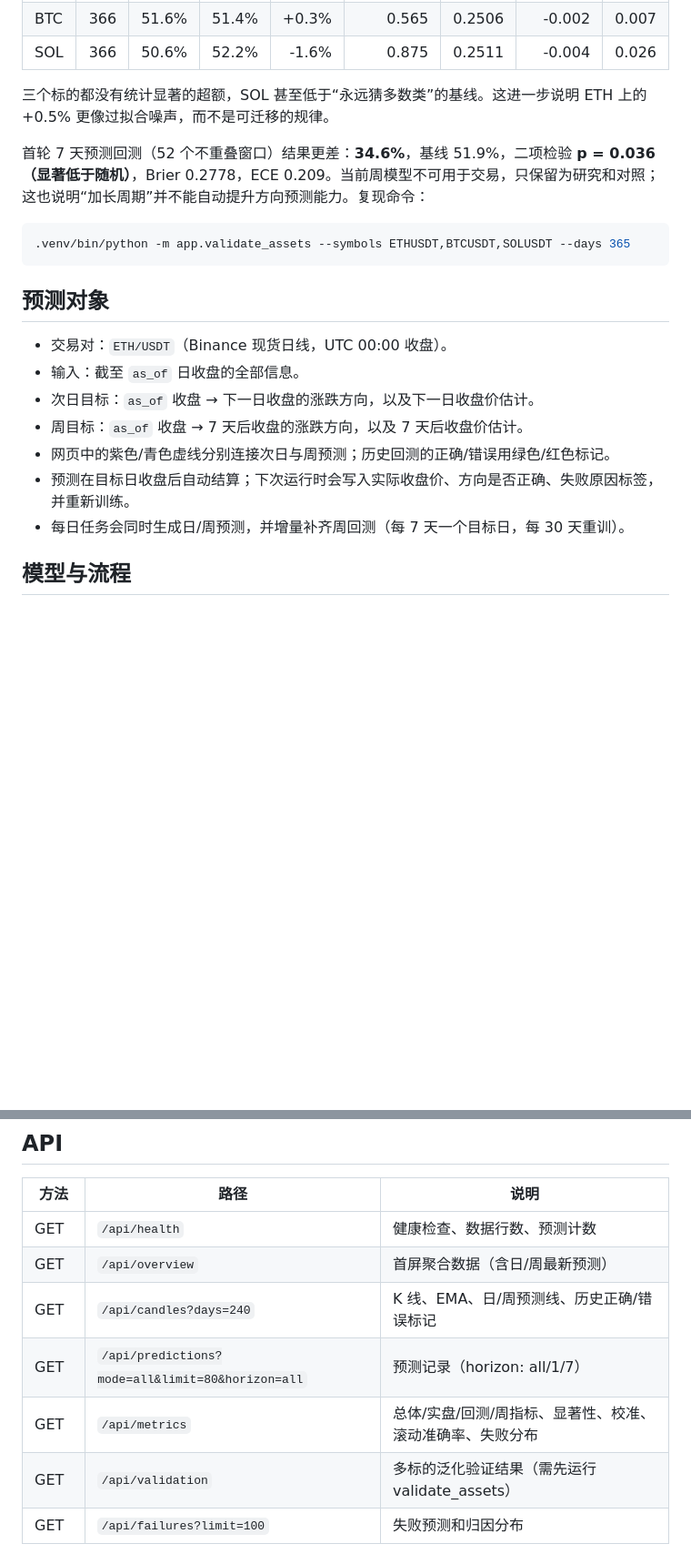
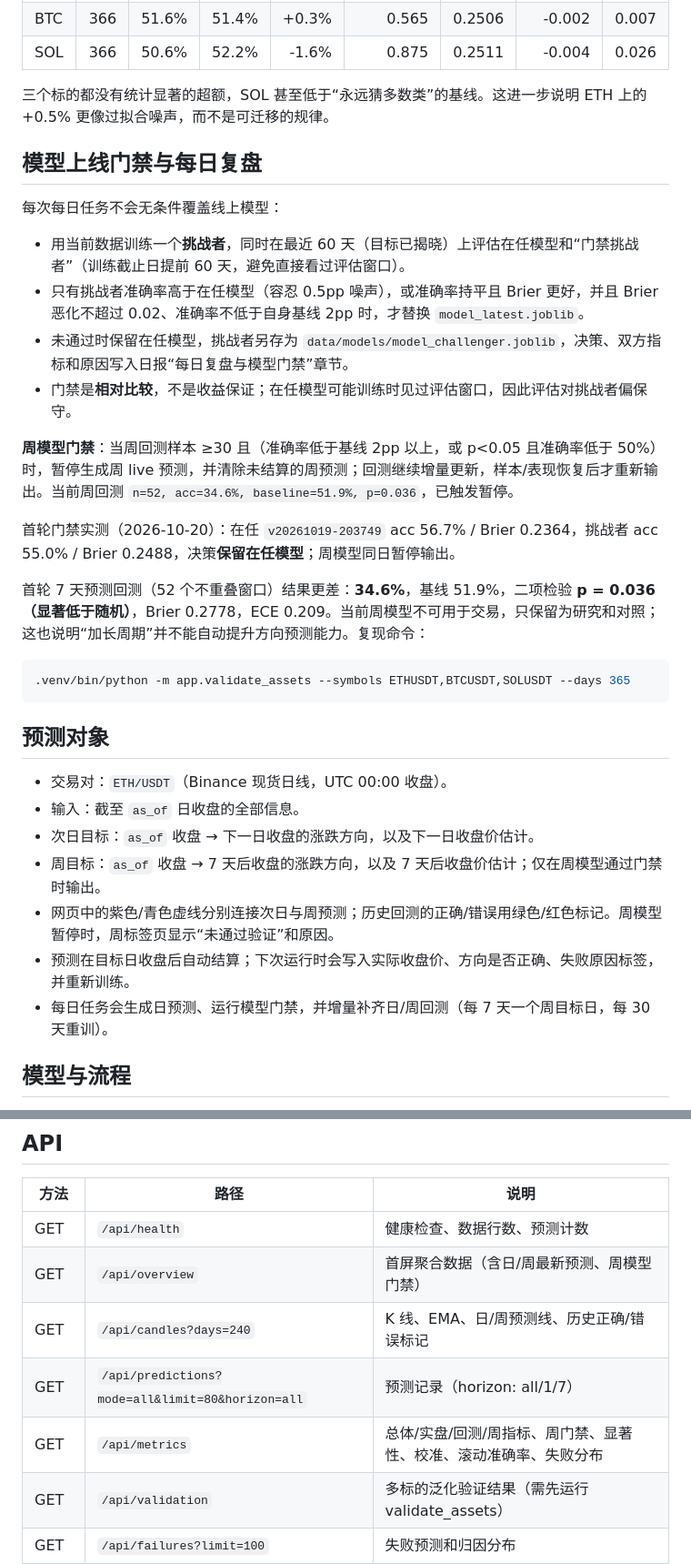
Before and after one commit to ufo1898/eth-oracle, a Markdown page: README.md, 2 parts joined by grey strips. Shown at 91% size. Rendered like a GitHub page; blank space fills up the shorter version.

````diff
--- a/README.md
+++ b/README.md
@@ -39,6 +39,19 @@ ETH 次日与未来 7 天方向预测 · 多因子统计研究工具。用 Binan
 
 三个标的都没有统计显著的超额，SOL 甚至低于“永远猜多数类”的基线。这进一步说明 ETH 上的 +0.5% 更像过拟合噪声，而不是可迁移的规律。
 
+## 模型上线门禁与每日复盘
+
+每次每日任务不会无条件覆盖线上模型：
+
+- 用当前数据训练一个**挑战者**，同时在最近 60 天（目标已揭晓）上评估在任模型和“门禁挑战者”（训练截止日提前 60 天，避免直接看过评估窗口）。
+- 只有挑战者准确率高于在任模型（容忍 0.5pp 噪声），或准确率持平且 Brier 更好，并且 Brier 恶化不超过 0.02、准确率不低于自身基线 2pp 时，才替换 `model_latest.joblib`。
+- 未通过时保留在任模型，挑战者另存为 `data/models/model_challenger.joblib`，决策、双方指标和原因写入日报“每日复盘与模型门禁”章节。
+- 门禁是**相对比较**，不是收益保证；在任模型可能训练时见过评估窗口，因此评估对挑战者偏保守。
+
+**周模型门禁**：当周回测样本 ≥30 且（准确率低于基线 2pp 以上，或 p<0.05 且准确率低于 50%）时，暂停生成周 live 预测，并清除未结算的周预测；回测继续增量更新，样本/表现恢复后才重新输出。当前周回测 `n=52, acc=34.6%, baseline=51.9%, p=0.036`，已触发暂停。
+
+首轮门禁实测（2026-10-20）：在任 `v20261019-203749` acc 56.7% / Brier 0.2364，挑战者 acc 55.0% / Brier 0.2488，决策**保留在任模型**；周模型同日暂停输出。
+
 首轮 7 天预测回测（52 个不重叠窗口）结果更差：**34.6%**，基线 51.9%，二项检验 **p = 0.036（显著低于随机）**，Brier 0.2778，ECE 0.209。当前周模型不可用于交易，只保留为研究和对照；这也说明“加长周期”并不能自动提升方向预测能力。复现命令：
 
 ```bash
@@ -50,10 +63,10 @@ ETH 次日与未来 7 天方向预测 · 多因子统计研究工具。用 Binan
 - 交易对：`ETH/USDT`（Binance 现货日线，UTC 00:00 收盘）。
 - 输入：截至 `as_of` 日收盘的全部信息。
 - 次日目标：`as_of` 收盘 → 下一日收盘的涨跌方向，以及下一日收盘价估计。
-- 周目标：`as_of` 收盘 → 7 天后收盘的涨跌方向，以及 7 天后收盘价估计。
-- 网页中的紫色/青色虚线分别连接次日与周预测；历史回测的正确/错误用绿色/红色标记。
+- 周目标：`as_of` 收盘 → 7 天后收盘的涨跌方向，以及 7 天后收盘价估计；仅在周模型通过门禁时输出。
+- 网页中的紫色/青色虚线分别连接次日与周预测；历史回测的正确/错误用绿色/红色标记。周模型暂停时，周标签页显示“未通过验证”和原因。
 - 预测在目标日收盘后自动结算；下次运行时会写入实际收盘价、方向是否正确、失败原因标签，并重新训练。
-- 每日任务会同时生成日/周预测，并增量补齐周回测（每 7 天一个目标日，每 30 天重训）。
+- 每日任务会生成日预测、运行模型门禁，并增量补齐日/周回测（每 7 天一个周目标日，每 30 天重训）。
 
 ## 模型与流程
 
@@ -134,10 +147,10 @@ bash scripts/uninstall_launchd.sh
 | 方法 | 路径 | 说明 |
 |---|---|---|
 | GET | `/api/health` | 健康检查、数据行数、预测计数 |
-| GET | `/api/overview` | 首屏聚合数据（含日/周最新预测） |
+| GET | `/api/overview` | 首屏聚合数据（含日/周最新预测、周模型门禁） |
 | GET | `/api/candles?days=240` | K 线、EMA、日/周预测线、历史正确/错误标记 |
 | GET | `/api/predictions?mode=all&limit=80&horizon=all` | 预测记录（horizon: all/1/7） |
-| GET | `/api/metrics` | 总体/实盘/回测/周指标、显著性、校准、滚动准确率、失败分布 |
+| GET | `/api/metrics` | 总体/实盘/回测/周指标、周门禁、显著性、校准、滚动准确率、失败分布 |
 | GET | `/api/validation` | 多标的泛化验证结果（需先运行 validate_assets） |
 | GET | `/api/failures?limit=100` | 失败预测和归因分布 |
 | GET | `/api/news?limit=50` | 新闻与情绪汇总 |
````
Also changed, not shown: other parts of README.md (+26 -4 lines), docs/PLAN.md (+18 -2 lines), docs/screenshot.png, 9 other files.
